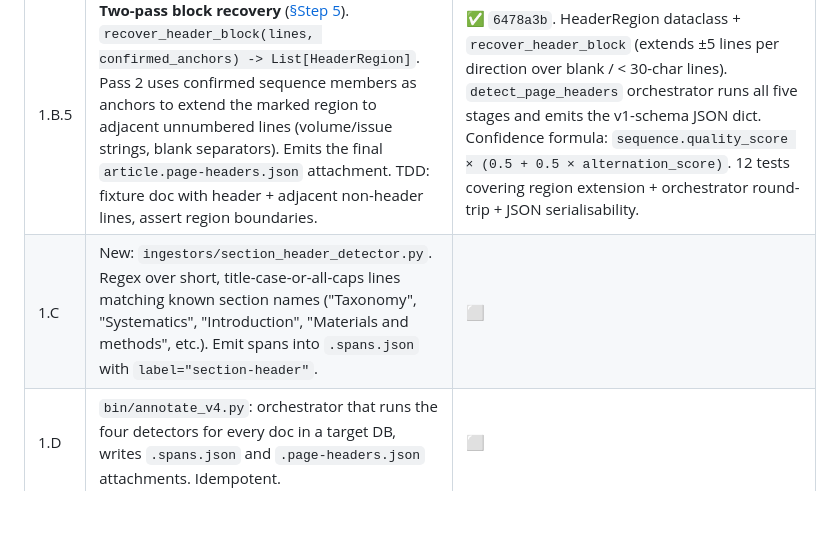
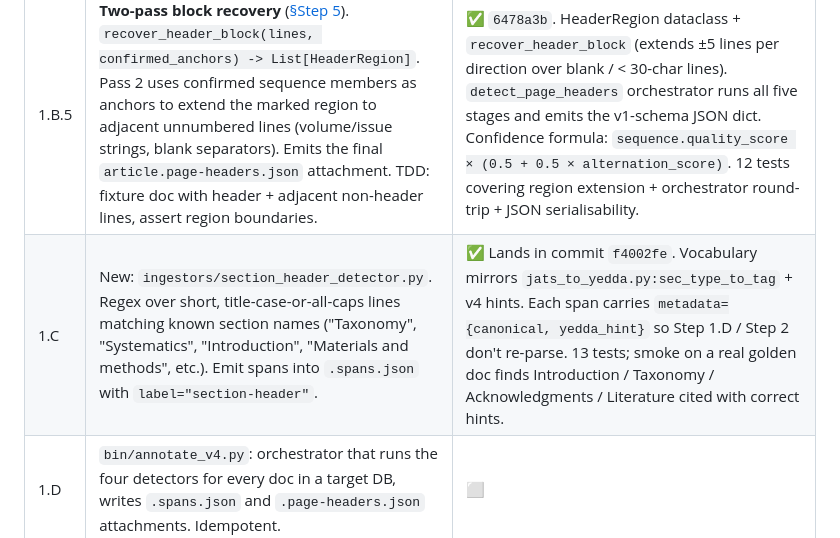
Before and after one commit to piggyatbaqaqi/skol, a Markdown page: docs/v4_classifier_plan.md, the part around the change. GitHub-like rendering; blank space fills up the shorter version.

Commit message:
v4 plan: mark Step 1.C done

```diff
--- a/docs/v4_classifier_plan.md
+++ b/docs/v4_classifier_plan.md
@@ -244,7 +244,7 @@ follow-on:
 | 1.B.3 | **Recto/verso alternation** ([§Step 3](page-header-detection.md)). `partition_alternation(candidates) -> (verso_fit, recto_fit, alternation_score)`. Fit odd and even candidate sets independently and verify the two subsequences interleave cleanly; clean interleave raises confidence sharply. TDD: one synthetic doc with strict alternation, one with mixed placement (no alternation). | ✅ `d5ae69f`. AlternationFit dataclass with verso_fit/recto_fit (both Optional[SequenceFit]) and alternation_score = fraction of adjacent line-index pairs that parity-alternate. 5 tests. |
 | 1.B.4 | **Journal-name clustering** ([§Step 4](page-header-detection.md)). `cluster_header_text(confirmed_lines) -> List[TokenCluster]` over the non-numeric portion of confirmed header lines. Approximate matching (edit distance or token overlap) tolerant of OCR substitutions, abbreviation drift, and CAPS-vs-title-case variation. TDD: lines from two real PDF docs in `skol_training_v2_no_golden` exercising both cluster styles (journal-name cluster + author/title cluster). | ✅ `b8e27fc`. HeaderTextCluster dataclass; greedy difflib.SequenceMatcher merge at ratio ≥ 0.75 after lowercase + non-alnum strip; singletons filtered out. `cluster_kind` heuristic ∈ {journal, title, other}. 5 tests use synthetic fixtures matching the "MYCOLOGIA" / author-line pattern; the real-PDF fixtures envisioned in the plan are subsumed by the golden integration test landing alongside 1.B.5. |
 | 1.B.5 | **Two-pass block recovery** ([§Step 5](page-header-detection.md)). `recover_header_block(lines, confirmed_anchors) -> List[HeaderRegion]`. Pass 2 uses confirmed sequence members as anchors to extend the marked region to adjacent unnumbered lines (volume/issue strings, blank separators). Emits the final `article.page-headers.json` attachment. TDD: fixture doc with header + adjacent non-header lines, assert region boundaries. | ✅ `6478a3b`. HeaderRegion dataclass + `recover_header_block` (extends ±5 lines per direction over blank / < 30-char lines). `detect_page_headers` orchestrator runs all five stages and emits the v1-schema JSON dict. Confidence formula: `sequence.quality_score × (0.5 + 0.5 × alternation_score)`. 12 tests covering region extension + orchestrator round-trip + JSON serialisability. |
-| 1.C | New: `ingestors/section_header_detector.py`. Regex over short, title-case-or-all-caps lines matching known section names ("Taxonomy", "Systematics", "Introduction", "Materials and methods", etc.). Emit spans into `.spans.json` with `label="section-header"`. | ⬜ |
+| 1.C | New: `ingestors/section_header_detector.py`. Regex over short, title-case-or-all-caps lines matching known section names ("Taxonomy", "Systematics", "Introduction", "Materials and methods", etc.). Emit spans into `.spans.json` with `label="section-header"`. | ✅ Lands in commit `f4002fe`. Vocabulary mirrors `jats_to_yedda.py:sec_type_to_tag` + v4 hints. Each span carries `metadata={canonical, yedda_hint}` so Step 1.D / Step 2 don't re-parse. 13 tests; smoke on a real golden doc finds Introduction / Taxonomy / Acknowledgments / Literature cited with correct hints. |
 | 1.D | `bin/annotate_v4.py`: orchestrator that runs the four detectors for every doc in a target DB, writes `.spans.json` and `.page-headers.json` attachments. Idempotent. | ⬜ |
 | 1.E | TDD per module; integration test on 3 sample docs from `skol_training_v2_no_golden`. | ⬜ |
 
```
